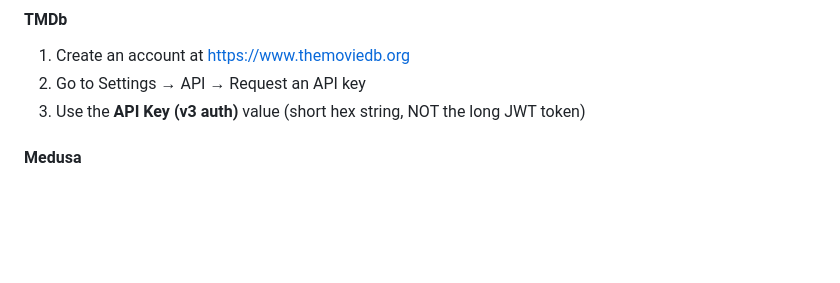
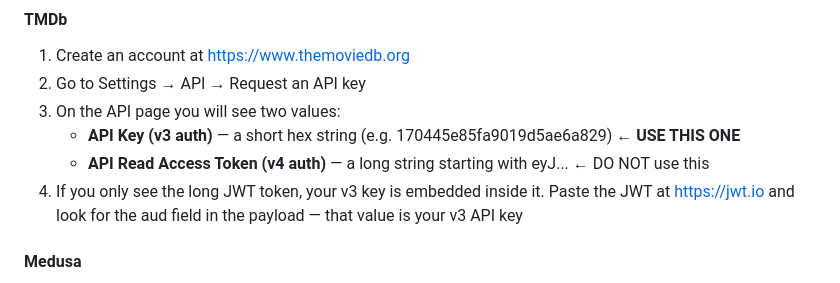
Before and after one commit to v0d0r/medusa-suggestions, a Markdown page: README.md, the part around the change. GitHub-like rendering; blank space fills up the shorter version.

```diff
--- a/README.md
+++ b/README.md
@@ -76,7 +76,10 @@ All configuration is done via the web UI after first launch:
 #### TMDb
 1. Create an account at https://www.themoviedb.org
 2. Go to Settings → API → Request an API key
-3. Use the **API Key (v3 auth)** value (short hex string, NOT the long JWT token)
+3. On the API page you will see two values:
+   - **API Key (v3 auth)** — a short hex string (e.g. 170445e85fa9019d5ae6a829) ← **USE THIS ONE**
+   - **API Read Access Token (v4 auth)** — a long string starting with eyJ... ← DO NOT use this
+4. If you only see the long JWT token, your v3 key is embedded inside it. Paste the JWT at https://jwt.io and look for the aud field in the payload — that value is your v3 API key
 
 #### Medusa
 1. Open your Medusa web UI
```
